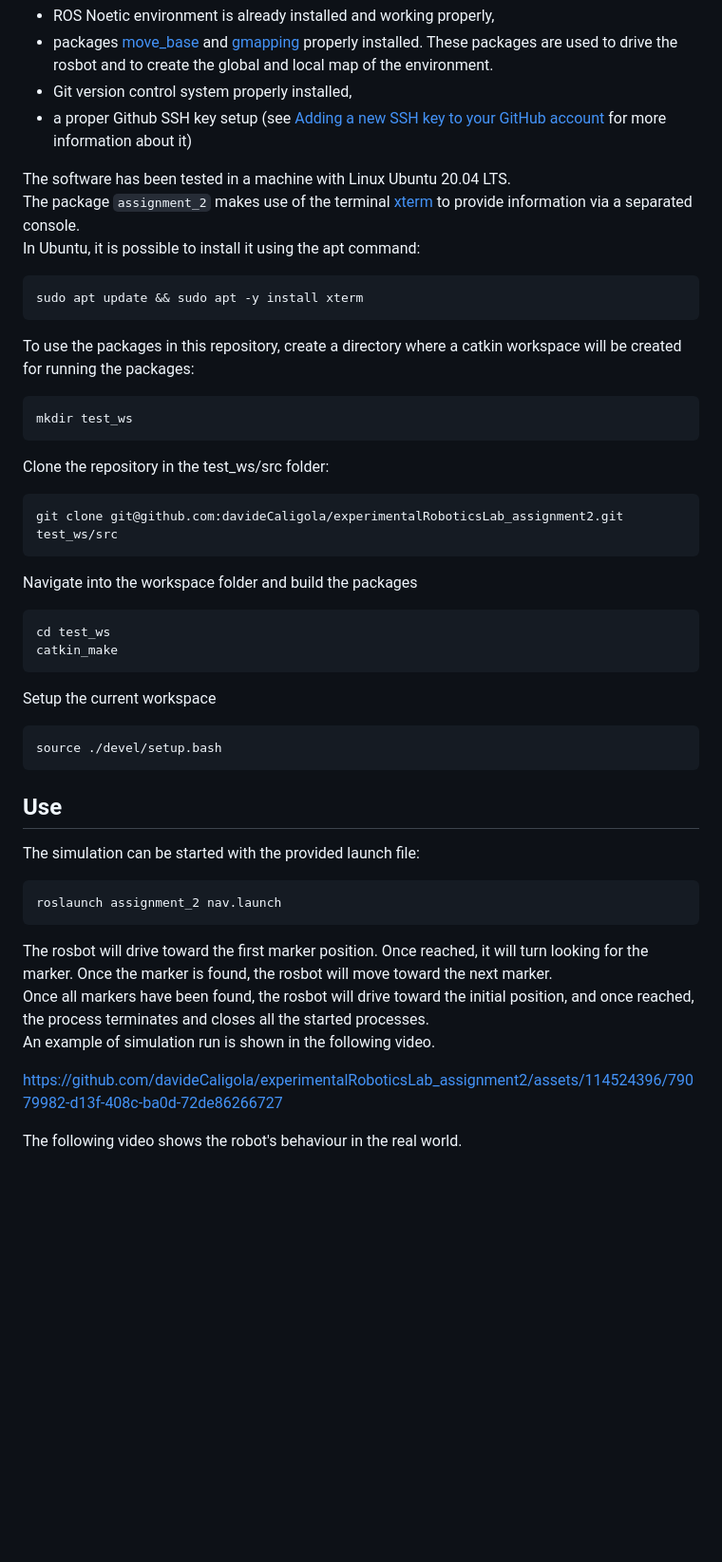
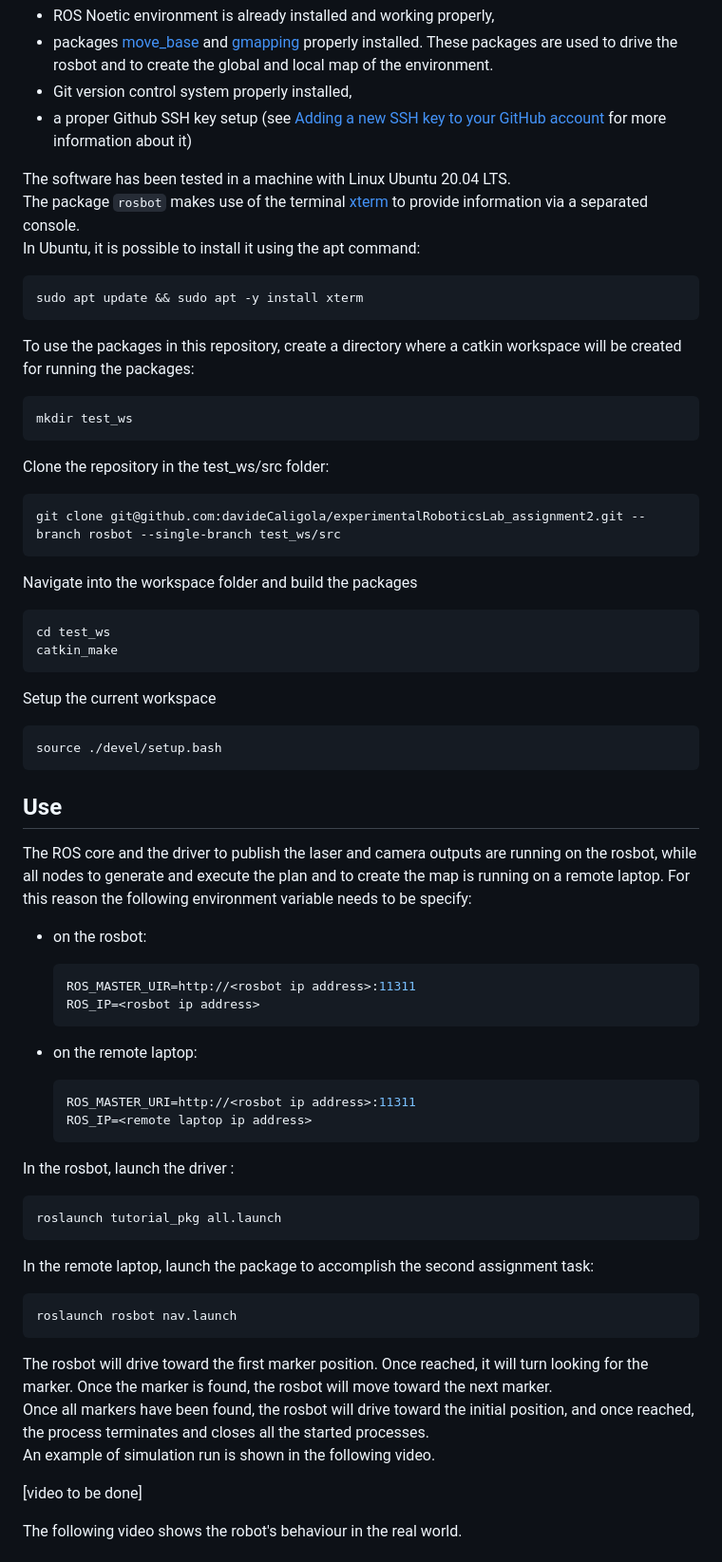
Before and after one commit to davideCaligola/experimentalRoboticsLab_assignment2, a Markdown page: README.md, the part around the change printed below. Shown: that part at 95% size. Rendered like a GitHub page; blank space fills up the shorter version.

Commit message:
updated README.md file for application to real rosbot

````diff
--- a/README.md
+++ b/README.md
@@ -33,7 +33,7 @@ Requirements:
 - a proper Github SSH key setup (see [Adding a new SSH key to your GitHub account](https://docs.github.com/en/authentication/connecting-to-github-with-ssh/adding-a-new-ssh-key-to-your-github-account) for more information about it)
 
 The software has been tested in a machine with Linux Ubuntu 20.04 LTS.
-The package `assignment_2` makes use of the terminal [xterm](https://invisible-island.net/xterm/) to provide information via a separated console.
+The package `rosbot` makes use of the terminal [xterm](https://invisible-island.net/xterm/) to provide information via a separated console.
 In Ubuntu, it is possible to install it using the apt command:
 
 ```shell
@@ -49,7 +49,7 @@ mkdir test_ws
 Clone the repository in the test_ws/src folder:
 
 ```bash
-git clone git@github.com:davideCaligola/experimentalRoboticsLab_assignment2.git test_ws/src
+git clone git@github.com:davideCaligola/experimentalRoboticsLab_assignment2.git --branch rosbot --single-branch test_ws/src
 ```
 
 Navigate into the workspace folder and build the packages
@@ -66,17 +66,38 @@ source ./devel/setup.bash
 ```
 
 ## Use
+The ROS core and the driver to publish the laser and camera outputs are running on the rosbot, while all nodes to generate and execute the plan and to create the map is running on a remote laptop.
+For this reason the following environment variable needs to be specify:
 
-The simulation can be started with the provided launch file:
+- on the rosbot:
+
+  ```bash
+  ROS_MASTER_UIR=http://<rosbot ip address>:11311
+  ROS_IP=<rosbot ip address>
+  ```
+- on the remote laptop:
+
+  ```bash
+  ROS_MASTER_URI=http://<rosbot ip address>:11311
+  ROS_IP=<remote laptop ip address>
+  ```
+
+In the rosbot, launch the driver :
 
 ```bash
-roslaunch assignment_2 nav.launch
+roslaunch tutorial_pkg all.launch
+```
+
+In the remote laptop, launch the package to accomplish the second assignment task:
+
+```bash
+roslaunch rosbot nav.launch
 ```
 
 The rosbot will drive toward the first marker position. Once reached, it will turn looking for the marker. Once the marker is found, the rosbot will move toward the next marker.
 Once all markers have been found, the rosbot will drive toward the initial position, and once reached, the process terminates and closes all the started processes.
 An example of simulation run is shown in the following video.
 
-https://github.com/davideCaligola/experimentalRoboticsLab_assignment2/assets/114524396/79079982-d13f-408c-ba0d-72de86266727
+[video to be done]
 
 The following video shows the robot's behaviour in the real world.
````
Also changed, not shown: other parts of README.md (+28 -18 lines), assets/robot_logic_stateMachine.png (added), 1 other file.
